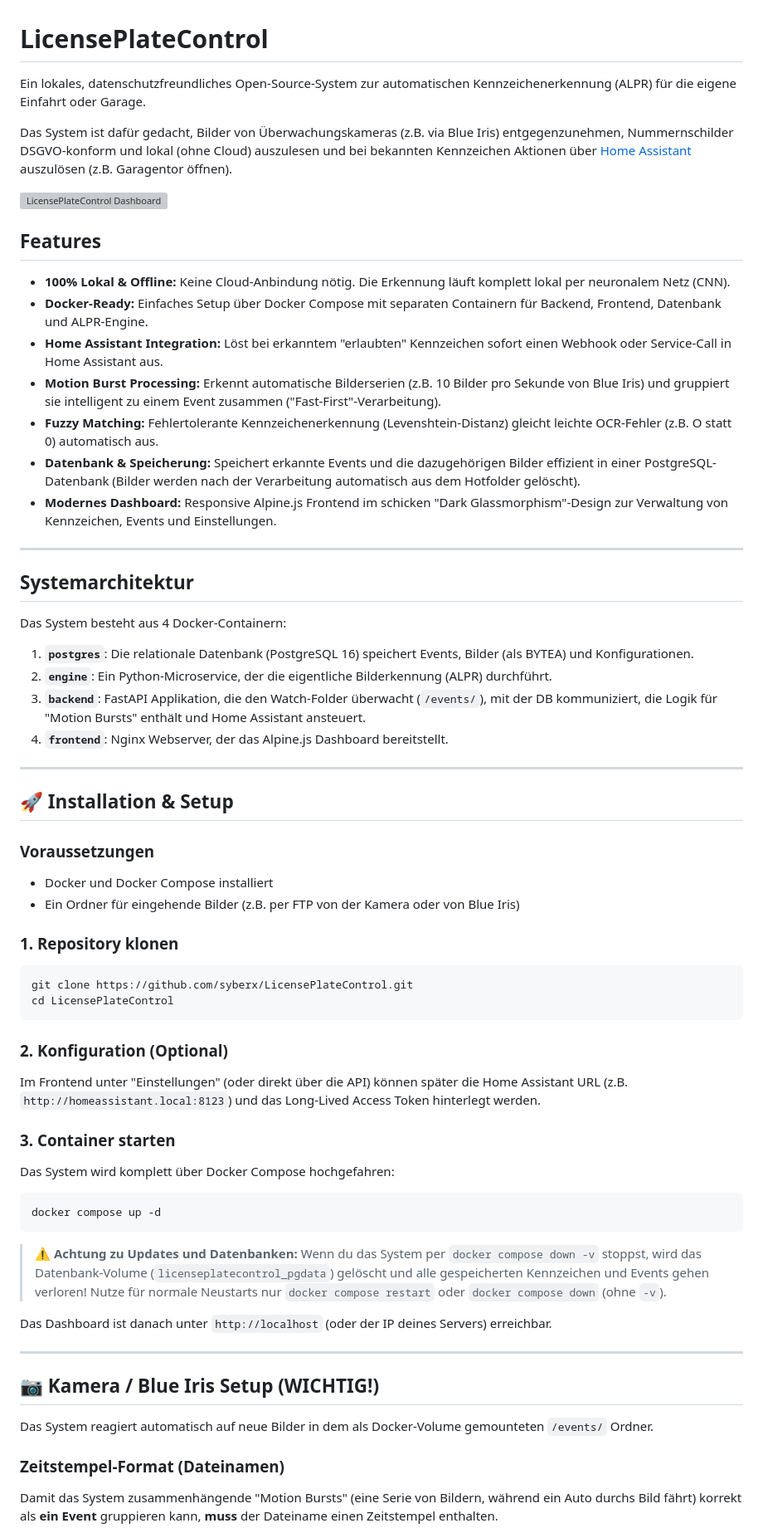
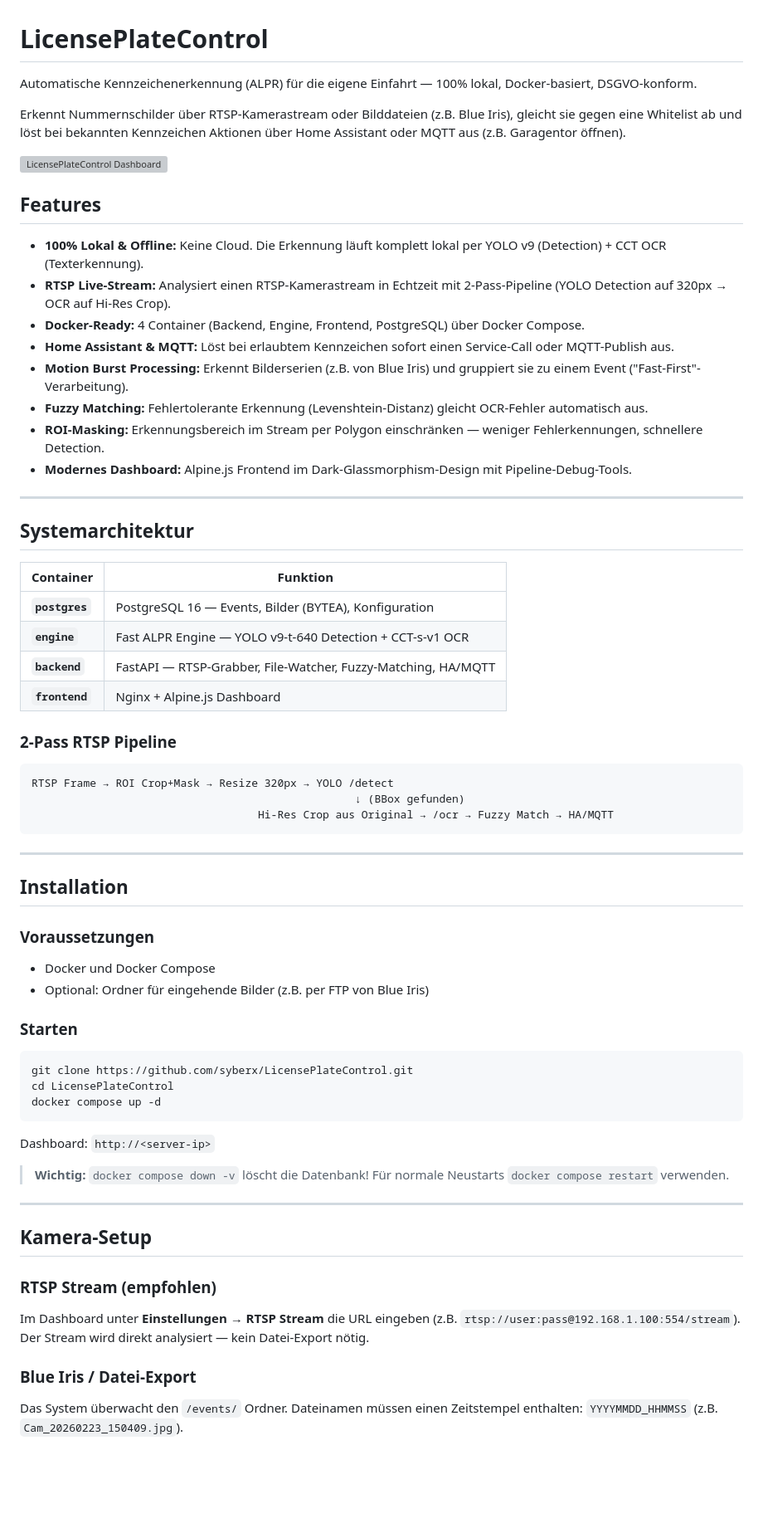
Before and after one commit to syberx/LicensePlateControl, a Markdown page: README.md, the part around one of its changes. Shown at 83% size. GitHub-like rendering; blank space fills up the shorter version; grey boxes are pictures that could not be loaded.

Commit message:
README komplett ueberarbeitet - RTSP Pipeline, aktuelle Architektur, PaddleOCR/Hybrid entfernt
Made-with: Cursor

````diff
--- a/README.md
+++ b/README.md
@@ -1,66 +1,68 @@
 # LicensePlateControl
 
-Ein lokales, datenschutzfreundliches Open-Source-System zur automatischen Kennzeichenerkennung (ALPR) für die eigene Einfahrt oder Garage.
+Automatische Kennzeichenerkennung (ALPR) für die eigene Einfahrt — 100% lokal, Docker-basiert, DSGVO-konform.
 
-Das System ist dafür gedacht, Bilder von Überwachungskameras (z.B. via Blue Iris) entgegenzunehmen, Nummernschilder DSGVO-konform und lokal (ohne Cloud) auszulesen und bei bekannten Kennzeichen Aktionen über [Home Assistant](https://www.home-assistant.io/) auszulösen (z.B. Garagentor öffnen).
+Erkennt Nummernschilder über RTSP-Kamerastream oder Bilddateien (z.B. Blue Iris), gleicht sie gegen eine Whitelist ab und löst bei bekannten Kennzeichen Aktionen über Home Assistant oder MQTT aus (z.B. Garagentor öffnen).
 
 ![LicensePlateControl Dashboard](https://raw.githubusercontent.com/syberx/LicensePlateControl/main/docs/dashboard.png)
 
 ## Features
 
-- **100% Lokal & Offline:** Keine Cloud-Anbindung nötig. Die Erkennung läuft komplett lokal per neuronalem Netz (CNN).
-- **Docker-Ready:** Einfaches Setup über Docker Compose mit separaten Containern für Backend, Frontend, Datenbank und ALPR-Engine.
-- **Home Assistant Integration:** Löst bei erkanntem "erlaubten" Kennzeichen sofort einen Webhook oder Service-Call in Home Assistant aus.
-- **Motion Burst Processing:** Erkennt automatische Bilderserien (z.B. 10 Bilder pro Sekunde von Blue Iris) und gruppiert sie intelligent zu einem Event zusammen ("Fast-First"-Verarbeitung).
-- **Fuzzy Matching:** Fehlertolerante Kennzeichenerkennung (Levenshtein-Distanz) gleicht leichte OCR-Fehler (z.B. O statt 0) automatisch aus.
-- **Datenbank & Speicherung:** Speichert erkannte Events und die dazugehörigen Bilder effizient in einer PostgreSQL-Datenbank (Bilder werden nach der Verarbeitung automatisch aus dem Hotfolder gelöscht).
-- **Modernes Dashboard:** Responsive Alpine.js Frontend im schicken "Dark Glassmorphism"-Design zur Verwaltung von Kennzeichen, Events und Einstellungen.
+- **100% Lokal & Offline:** Keine Cloud. Die Erkennung läuft komplett lokal per YOLO v9 (Detection) + CCT OCR (Texterkennung).
+- **RTSP Live-Stream:** Analysiert einen RTSP-Kamerastream in Echtzeit mit 2-Pass-Pipeline (YOLO Detection auf 320px → OCR auf Hi-Res Crop).
+- **Docker-Ready:** 4 Container (Backend, Engine, Frontend, PostgreSQL) über Docker Compose.
+- **Home Assistant & MQTT:** Löst bei erlaubtem Kennzeichen sofort einen Service-Call oder MQTT-Publish aus.
+- **Motion Burst Processing:** Erkennt Bilderserien (z.B. von Blue Iris) und gruppiert sie zu einem Event ("Fast-First"-Verarbeitung).
+- **Fuzzy Matching:** Fehlertolerante Erkennung (Levenshtein-Distanz) gleicht OCR-Fehler automatisch aus.
+- **ROI-Masking:** Erkennungsbereich im Stream per Polygon einschränken — weniger Fehlerkennungen, schnellere Detection.
+- **Modernes Dashboard:** Alpine.js Frontend im Dark-Glassmorphism-Design mit Pipeline-Debug-Tools.
 
 ---
 
 ## Systemarchitektur
 
-Das System besteht aus 4 Docker-Containern:
+| Container | Funktion |
+|-----------|----------|
+| **`postgres`** | PostgreSQL 16 — Events, Bilder (BYTEA), Konfiguration |
+| **`engine`** | Fast ALPR Engine — YOLO v9-t-640 Detection + CCT-s-v1 OCR |
+| **`backend`** | FastAPI — RTSP-Grabber, File-Watcher, Fuzzy-Matching, HA/MQTT |
+| **`frontend`** | Nginx + Alpine.js Dashboard |
 
-1. **`postgres`**: Die relationale Datenbank (PostgreSQL 16) speichert Events, Bilder (als BYTEA) und Konfigurationen.
-2. **`engine`**: Ein Python-Microservice, der die eigentliche Bilderkennung (ALPR) durchführt.
-3. **`backend`**: FastAPI Applikation, die den Watch-Folder überwacht (`/events/`), mit der DB kommuniziert, die Logik für "Motion Bursts" enthält und Home Assistant ansteuert.
-4. **`frontend`**: Nginx Webserver, der das Alpine.js Dashboard bereitstellt.
+### 2-Pass RTSP Pipeline
+
+```
+RTSP Frame → ROI Crop+Mask → Resize 320px → YOLO /detect
+                                                  ↓ (BBox gefunden)
+                                   Hi-Res Crop aus Original → /ocr → Fuzzy Match → HA/MQTT
+```
 
 ---
 
-## 🚀 Installation & Setup
+## Installation
 
 ### Voraussetzungen
-- Docker und Docker Compose installiert
-- Ein Ordner für eingehende Bilder (z.B. per FTP von der Kamera oder von Blue Iris)
+- Docker und Docker Compose
+- Optional: Ordner für eingehende Bilder (z.B. per FTP von Blue Iris)
 
-### 1. Repository klonen
+### Starten
+
 ```bash
 git clone https://github.com/syberx/LicensePlateControl.git
 cd LicensePlateControl
-```
-
-### 2. Konfiguration (Optional)
-Im Frontend unter "Einstellungen" (oder direkt über die API) können später die Home Assistant URL (z.B. `http://homeassistant.local:8123`) und das Long-Lived Access Token hinterlegt werden.
-
-### 3. Container starten
-Das System wird komplett über Docker Compose hochgefahren:
-
-```bash
 docker compose up -d
 ```
 
-> ⚠️ **Achtung zu Updates und Datenbanken:** Wenn du das System per `docker compose down -v` stoppst, wird das Datenbank-Volume (`licenseplatecontrol_pgdata`) gelöscht und alle gespeicherten Kennzeichen und Events gehen verloren! Nutze für normale Neustarts nur `docker compose restart` oder `docker compose down` (ohne `-v`).
+Dashboard: `http://<server-ip>`
 
-Das Dashboard ist danach unter `http://localhost` (oder der IP deines Servers) erreichbar.
+> **Wichtig:** `docker compose down -v` löscht die Datenbank! Für normale Neustarts `docker compose restart` verwenden.
 
 ---
 
-## 📷 Kamera / Blue Iris Setup (WICHTIG!)
+## Kamera-Setup
 
-Das System reagiert automatisch auf neue Bilder in dem als Docker-Volume gemounteten `/events/` Ordner.
+### RTSP Stream (empfohlen)
+Im Dashboard unter **Einstellungen → RTSP Stream** die URL eingeben (z.B. `rtsp://user:pass@192.168.1.100:554/stream`). Der Stream wird direkt analysiert — kein Datei-Export nötig.
 
-### Zeitstempel-Format (Dateinamen)
-Damit das System zusammenhängende "Motion Bursts" (eine Serie von Bildern, während ein Auto durchs Bild fährt) korrekt als **ein Event** gruppieren kann, **muss** der Dateiname einen Zeitstempel enthalten.
+### Blue Iris / Datei-Export
+Das System überwacht den `/events/` Ordner. Dateinamen müssen einen Zeitstempel enthalten: `YYYYMMDD_HHMMSS` (z.B. `Cam_20260223_150409.jpg`).
 
````
Also changed, not shown: other parts of README.md (+8 -21 lines).
